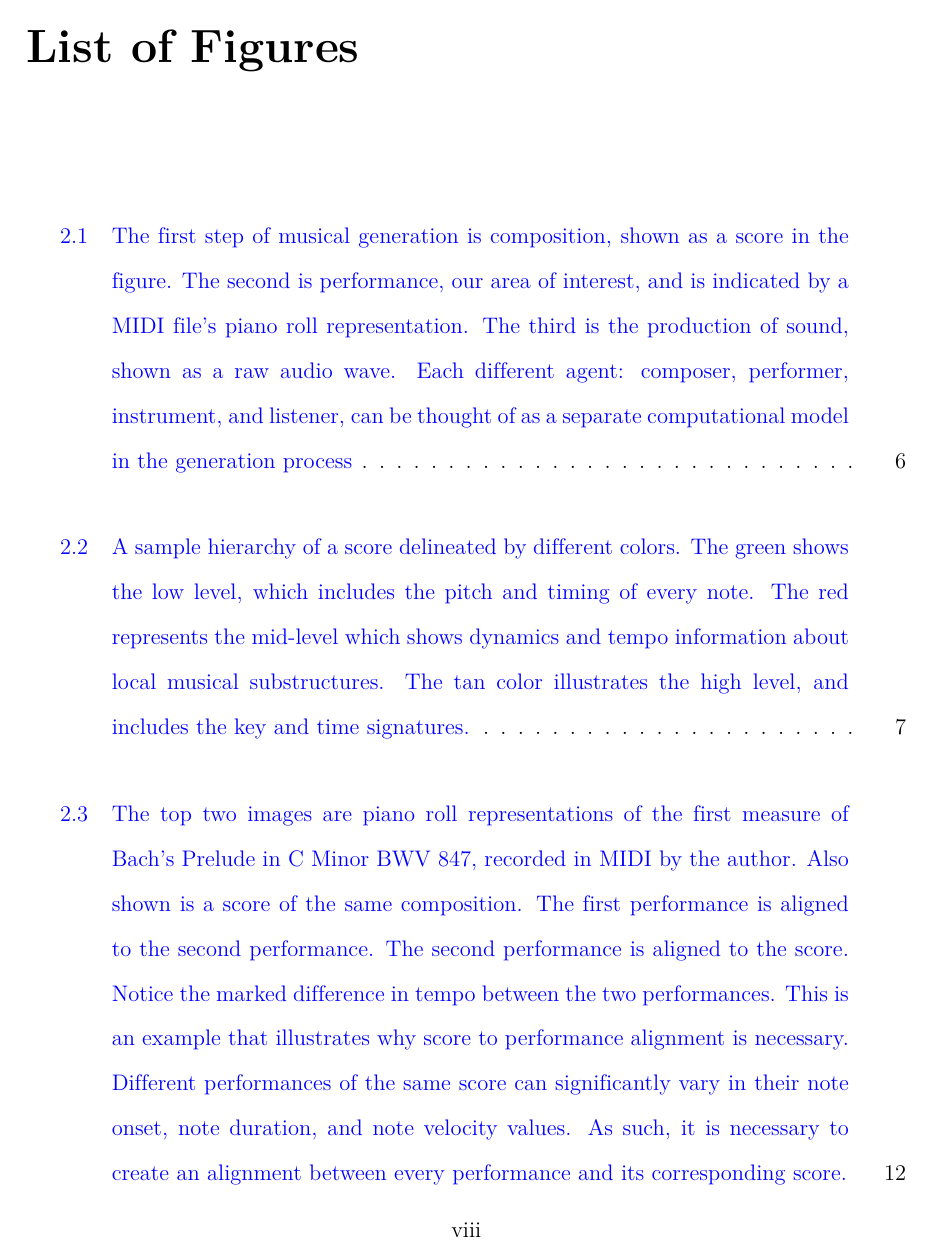
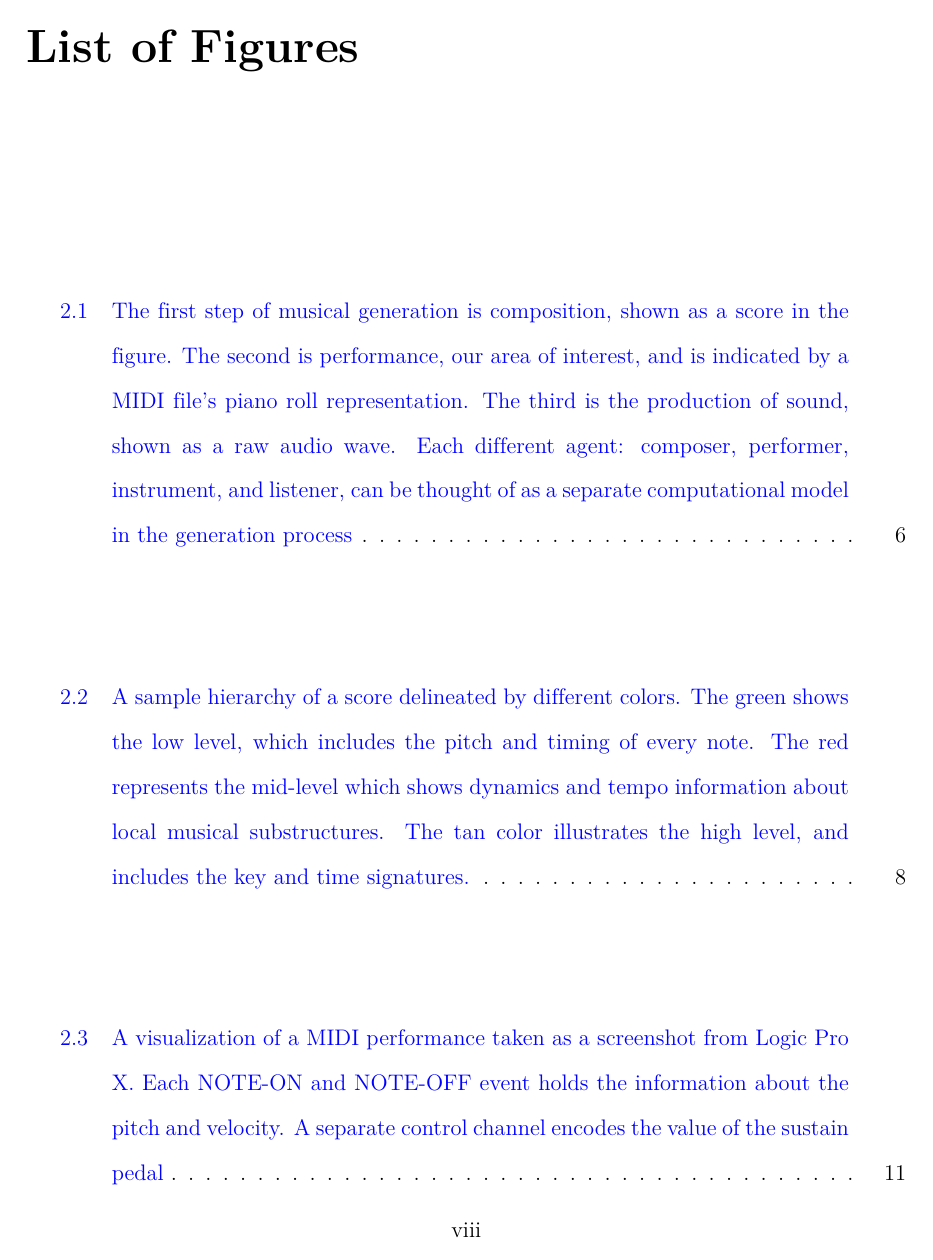
Before and after one commit to richard-timpson/thesis-paper, a LaTeX thesis (tex/VTthesis.tex, which reads tex/contents/ch2.tex, tex/contents/ch3.tex, tex/contents/ch4.tex): page 8 of 83 before the commit and page 8 of 84 after it. The pictures show the PDF file tex/VTthesis.pdf that the author committed with the source.

Commit message:
Done with most of the content. Need to work on editing. Moving to 3rd draft

```diff
--- a/tex/contents/ch2.tex
+++ b/tex/contents/ch2.tex
@@ -63,5 +64,13 @@ The data required for EMP generation includes a digital representation of a scor
 
 There are several reasons for the preference of MIDI over raw audio. The first is that audio data is inherently noisy, sparse, and larger in its dimensionality and size. Using audio to represent performance requires a significant compression of natural frequencies into more abstract musical representations such as pitch -- MIDI natively contains these abstractions. MIDI also better aligns with the generation process outlined in \ref{fig:generation_process} in which performance is seen separate from sound synthesis and allows computational models to define such boundaries easily. In the full generation process, a different model would be used to take the performance data in MIDI and synthesize it into raw audio presented to the listener.
+
+\begin{figure}
+    \centering
+    \includegraphics[width=0.7\linewidth]{figs/ch2/midi.jpg}
+    % \missingfigure{Show why score to performance alignment matching is necessary.}
+    \caption{A visualization of a MIDI performance taken as a screenshot from Logic Pro X. Each NOTE-ON and NOTE-OFF event holds the information about the pitch and velocity. A separate control channel encodes the value of the sustain pedal}
+    \label{fig:midi}
+\end{figure}
 
 Both MIDI and MusicXML contain all of the required information to represent all of the musical components of both a score and a performance, including pitch, tempo, timing, articulation, deviation, and pedal. See appendix \ref{ase:app_one_sect_2} for more information on both MusicXML and MIDI.
 
@@ -69,7 +78,7 @@ Computational models that deal with the relationship between scores and performa
 
 \begin{figure}
     \centering
-    \includegraphics[width=1\linewidth]{figs/ch2/score_2_perf_alignment.jpg}
+    \includegraphics[width=0.85\linewidth]{figs/ch2/score_2_perf_alignment.jpg}
     % \missingfigure{Show why score to performance alignment matching is necessary.}
     \caption{The top two images are piano roll representations of the first measure of Bach's Prelude in C Minor BWV 847, recorded in MIDI by the author. Also shown is a score of the same composition. The first performance is aligned to the second performance. The second performance is aligned to the score. Notice the marked difference in tempo between the two performances. This is an example that illustrates why score to performance alignment is necessary. Different performances of the same score can significantly vary in their note onset, note duration, and note velocity values. As such, it is necessary to create an alignment between every performance and its corresponding score.}
     \label{fig:alignment}
--- a/tex/contents/ch3.tex
+++ b/tex/contents/ch3.tex
@@ -27,7 +35,11 @@ One of the complexities in building an NMT model is that the source and target s
 This RNN based \ed{} model improved upon the state of the art results for existing SMT based translation systems. However, there is an inherent limit imposed on the system for long sentences. \citet{cho2014learning} shows that the performance of a basic \ed{} model deteriorates rapidly as the length of an input sentence increases. To account for this,
 \citet{bahdanau2014neural} present what is known as the \at{attention} mechanism. Instead of using a fixed-sized vector encoding, \at{attention} allows the decoder model to search for a set of positions in the source sentence where the most relevant information is concentrated and uses this information as it generates text in the target language. In simpler terms, the decoder "pays attention" to the source sentence's most relevant words to find the right translation of every word at each time step.
 
-Rather than use a fixed-length vector at every time step, the decoder is modeled as follows $$p(y_t \vert y_1, y_2, ..., y_{t-1}, X) = g(y_{i-1}, s_i, c_i)$$ where $g$ is some non-linear potentially multi-layered function that outputs the probability of $y_{t}$ and $s_{\hat{t}}$ is the hidden state of the RRN at time step $t$. $c_i$ is a context vector that is generated using information about the relationship between certain words in the source sentence and the next word $y_t$ to be generated (see \citet{bahdanau2014neural} for the full description behind this context vector). The concept of attention is built into a set of context vectors for each time step in the generation process. By getting rid of the restriction of using a single fixed-size vector, this attention-based model achieved state of the art results in NMT.
+Rather than use a fixed-length vector at every time step, the decoder is modeled as follows
+\begin{align*}
+P(y_t \vert y_1, y_2, ..., y_{t-1}, X) = g(y_{i-1}, s_i, c_i)
+\end{align*}
+where $g$ is some non-linear potentially multi-layered function that outputs the probability of $y_{t}$ and $s_{\hat{t}}$ is the hidden state of the RRN at time step $t$. $c_i$ is a context vector that is generated using information about the relationship between certain words in the source sentence and the next word $y_t$ to be generated (see \citet{bahdanau2014neural} for the full description behind this context vector). The concept of attention is built into a set of context vectors for each time step in the generation process. By getting rid of the restriction of using a single fixed-size vector, this attention-based model achieved state of the art results in NMT.
 
 Since the introduction of the attention mechanism, it has been used in tandem with RNNs and other DL models to push state of the art in various sequence-based tasks, such as Question Answering, Sentiment Analysis, and Part-of-Speech tagging \cite{chaudhari2019attentive}. There a several reasons for the increase in performance; one reason being that attention allows the models to better model the dependencies of the sequence without respect to their distance from each other (this is a known limitation of the RNNs) \cite{vaswani2017attention} -- another being that attention helps with parallelization in training because of the lack of constraint on the dependency of one time step to another as is the case with RNNs. In almost all cases, the attention mechanism was used in conjunction with other modeling architectures. It wasn't until the introduction of a completely new family of NN architectures, Transformers, that the attention mechanism was applied outside of any existing network architecture.
 
--- a/tex/contents/ch4.tex
+++ b/tex/contents/ch4.tex
@@ -56,11 +56,27 @@ The name ``Basis Model'' is derived from the BM frameworks definition of ``Basis
 % mp for matched performance
 \newcommand{\mperf}{\beta_{\Omega}}
 
-The BM framework defines $\Omega$ as a space containing aspects of a score. A score basis function $\varphi: \Omega \rightarrow \mathbb{R}$ which will map all elements of a score into some numerical expression based on an aspect of the score. The value of a score basis function for one element $x_i \in \Omega$ is denoted as $\varphi (x_i)$. For example, the score basis function for pitch, $\varphi_{pitch} (n_i) = \textrm{MIDI}_{\textrm{pitch}}(n_i)$ will represent the pitch of a given note as the numerical MIDI pitch. The basis function for dynamic markings, such as forte, would be defined as $\varphi_{\mnot{f}} (n_i) = forte(n_i)$, where $forte(n_i)$ returns 1 if the score element is marked with $\mnot{f}$, and 0 if it doesn't.
+The BM framework defines $\Omega$ as a space containing aspects of a score. A score basis function $\varphi: \Omega \rightarrow \mathbb{R}$ which will map all elements of a score into some numerical expression based on an aspect of the score. The value of a score basis function for one element $x_i \in \Omega$ is denoted as $\varphi (x_i)$. For example, the score basis function for pitch,
+\begin{align*}
+\varphi_{pitch} (n_i) = \textrm{MIDI}_{\textrm{pitch}}(n_i)
+\end{align*}
+will represent the pitch of a given note as the numerical MIDI pitch. The basis function for dynamic markings, such as forte, would be defined as
+\begin{align*}
+\varphi_{\mnot{f}} (n_i) = forte(n_i)
+\end{align*}
+where $forte(n_i)$ returns 1 if the score element is marked with $\mnot{f}$, and 0 if it doesn't.
 
-Similarly to basis functions, the BM framework defines \emph{expressive parameters} which are mathematical encodings of information taken from a performance matched to a score, which is denoted as $\mperf$. An \emph{expressive encoding function} $y: \mperf \rightarrow \mathbb{R}$ will encode an event in a matched performance into an \emph{expressive parameter}. The value of each parameter corresponding to a score element $x_{i} \in \Omega$ is denoted as $y(x_i \vert \mperf) = t_i$ where $t_i \in \mathbb{R}$. Example encoding functions are $y_{\textrm{dyn}}(n_i \vert \mperf) = \textrm{MIDI}_{\textrm{vel}}(n_i)$ and $y_{\textrm{tempo}}(n_i \vert \mperf) = \textrm{bpm}(n_i)$, which represent expressive dynamics as MIDI velocity and expressive tempo as a local measure of bpm.
+Similarly to basis functions, the BM framework defines \emph{expressive parameters} which are mathematical encodings of information taken from a performance matched to a score, which is denoted as $\mperf$. An \emph{expressive encoding function} $y: \mperf \rightarrow \mathbb{R}$ will encode an event in a matched performance into an \emph{expressive parameter}. The value of each parameter corresponding to a score element $x_{i} \in \Omega$ is denoted as $y(x_i \vert \mperf) = t_i$ where $t_i \in \mathbb{R}$. Example encoding functions are
+\begin{align*}
+y_{\textrm{dyn}}(n_i \vert \mperf) = \textrm{MIDI}_{\textrm{vel}}(n_i) \textrm{ and } y_{\textrm{tempo}}(n_i \vert \mperf) = \textrm{bpm}(n_i)
+\end{align*}
+which represent expressive dynamics as MIDI velocity and expressive tempo as a local measure of bpm.
 
-With this definition of score basis fuctions and expressive encoding functions, the BM framework defines a score representation model $F = \{\varphi_1, ..., \varphi_m\}$ and a performance representation model $Y = \{y_1, ..., y_{N_y}\}$ which both contain a set of functions used to define the score and performance encoding. The score representation model can then be used to calculate the score features for every element $x_i \in \Omega$. This score representation $\Phi$ is a real valued matrix in $\mathbb{R}^{N \times M}$, where the i-th index indicates a single element of the score and the j-th index represents the value of a single score basis function for that score element. The performance representation model can render a performance representation $T$ which is calculated by running every score element along with a match performed through each expressive encoding function as $Y(x_i \vert \mperf) = (y_1(x_i \vert \mperf), ... ,y_{N_y}(x_i \vert \mperf))$. The performance representation $T$ is a real valued matrix in $\mathbb{R}^{N \times N_y}$ and composed of $N$ vectors defined by $Y(x_i \vert \mperf)$.
+With this definition of score basis fuctions and expressive encoding functions, the BM framework defines a score representation model $F = \{\varphi_1, ..., \varphi_m\}$ and a performance representation model $Y = \{y_1, ..., y_{N_y}\}$ which both contain a set of functions used to define the score and performance encoding. The score representation model can then be used to calculate the score features for every element $x_i \in \Omega$. This score representation $\Phi$ is a real valued matrix in $\mathbb{R}^{N \times M}$, where the i-th index indicates a single element of the score and the j-th index represents the value of a single score basis function for that score element. The performance representation model can render a performance representation $T$ which is calculated by running every score element along with a match performed through each expressive encoding function as
+\begin{align*}
+Y(x_i \vert \mperf) = (y_1(x_i \vert \mperf), ... ,y_{N_y}(x_i \vert \mperf)).
+\end{align*}
+The performance representation $T$ is a real valued matrix in $\mathbb{R}^{N \times N_y}$ and composed of $N$ vectors defined by $Y(x_i \vert \mperf)$.
 
 There are many possible definitions for both basis and expressive encoding functions. Here we give some example functions used in the first iteration of the BM framework -- refer to \citet{eduardo2018computational} for a full list.
 
@@ -72,7 +88,10 @@ There are many possible definitions for both basis and expressive encoding funct
 % midip for midi pithc
 \newcommand{\midip}{\textrm{pitch}}
 \begin{itemize}
-    \item Polynomial Pitch Model: This model is presented by \citet{grachten2012linear} and describes the dependency of expressive dynamics (MIDI velocity) on pitch. This model defines three different pitch functions. $$\pfuncnorm{} = \frac{\midip (n_i)}{127} \quad \pfunc{2} = \left(\frac{\midip(n_i)}{127}\right)^2 \quad \pfunc{3} = \left(\frac{\midip (n_i)}{127}\right)^3$$
+    \item Polynomial Pitch Model: This model is presented by \citet{grachten2012linear} and describes the dependency of expressive dynamics (MIDI velocity) on pitch. This model defines three different pitch functions.
+    \begin{align*}
+    \pfuncnorm{} = \frac{\midip (n_i)}{127} \quad \pfunc{2} = \left(\frac{\midip(n_i)}{127}\right)^2 \quad \pfunc{3} = \left(\frac{\midip (n_i)}{127}\right)^3
+    \end{align*}
     \item Dynamics Markings: These are functions which encode dynamics markings such as \mnot{p}, \mnot{f}, and \mnot{crescendo}. There are three different types of dynamics encoding functions. The first is an impulse function  which is a binary indicator of a dynamic marking for a single note (this applies to single note marking such as an accent \wedge). The second is a ramp function which gradually increases or decreases a value from note to note (useful for \mnot{crescendo} or \mnot{decresencod} markings which apply to a specified number of notes\rtodo{add figure}). The last is a constant function which is either on or off for a set of notes at a time (useful for markings such as \mnot{p} or \mnot{f} which apply to a group of notes at a time).
     \item Inter-Onset-Interval (IOI): This includes a total of six basis functions which include the difference in onset times of a group of notes belonging to a particular note onset $o_i$ an its surrounding note onsets. The IOI is calculated for the onsets between $(i - 2, i-3), (i-1, i-2), (i, i-1), (i, i+1), (i+1, i+2), \textrm{ and } (i+2, i+3)$. These functions provide context for the local tempo structure of the composition.
     \item Duration: A basis function which encodes the notated duration of a single note.
@@ -83,10 +102,29 @@ There are many possible definitions for both basis and expressive encoding funct
 \newcommand{\iois}{\textrm{IOI}_{o(n_i)}^{score}}
 \newcommand{\ioip}{\textrm{IOI}_{o(n_i)}^{perf}}
 \begin{itemize}
-    \item MIDI Velocity: This encoding function uses the recorded hammer-velocities of the performed notes as a proxy for expressive dynamics. The loudness of a note is estimated as a normalized MIDI velocity value. $$y_{vel}(n_i) = \frac{\textrm{vel}(n_i)}{127}$$
-    \item log BPR: The Beat Period Ratio (BPR) is a way to define the local tempo calculated for every note. It uses the Beat Period (BP), defined as $$BP(n_i) = \frac{\ioip}{\iois}$$ where $\ioip$ and $\iois$ are the IOI for the performance and score onsets at note $n_i$. The final log BPR is defined as $$y_{\textrm{log bpr}}(n_i) = log_2\frac{\textrm{BP}(n_i)}{\textrm{BP}_{ave}}$$, where $\textrm{BP}_{ave}$ is the average BP over the entire piece. This normalizes the local BPR definition according the global tempo of the piece.
-    \item Timing (deviation): Whereas the log BPR defined above encodes the tempo of a performance (how ``fast'' it is being played), the function for timing encodes expressive timing deviations from the indicated timing of a score. It is defined as $$y_{\textrm{tim}} = \hat{o}^{perf}(n_i) - \textrm{onset}_{perf}(ni)$$ where $\hat{o}^{perf}(n_i)$ is an estimation of the ``correct'' onset time, and $\textrm{onset}_{perf}(ni)$ is the actual observed onset of a note (see section 3.3.1 of \citet{eduardo2018computational} for a full working example).
-    \item log Articulation: Articulation is a measure of the lengthening or shortening of a performed note duration relative to a noted duration and the current local tempo. The articulation is computed by dividing the measured note duration by the duration given by the score. It is defined as $$y_{\textrm{log art}}(n_i) = \textrm{log}_2\frac{\textrm{duration}_{perf}(n_i)}{\textrm{duration}(n_i)BP(n_i)}$$
+    \item MIDI Velocity: This encoding function uses the recorded hammer-velocities of the performed notes as a proxy for expressive dynamics. The loudness of a note is estimated as a normalized MIDI velocity value.
+    \begin{align*}
+    y_{vel}(n_i) = \frac{\textrm{vel}(n_i)}{127}
+    \end{align*}
+    \item log BPR: The Beat Period Ratio (BPR) is a way to define the local tempo calculated for every note. It uses the Beat Period (BP), defined as
+        \begin{align*}
+        BP(n_i) = \frac{\ioip}{\iois}
+        \end{align*}
+    where $\ioip$ and $\iois$ are the IOI for the performance and score onsets at note $n_i$. The final log BPR is defined as
+        \begin{align*}
+        y_{\textrm{log bpr}}(n_i) = log_2\frac{\textrm{BP}(n_i)}{\textrm{BP}_{ave}},
+        \end{align*}
+    where $\textrm{BP}_{ave}$ is the average BP over the entire piece. This normalizes the local BPR definition according the global tempo of the piece.
+    \item Timing (deviation): Whereas the log BPR defined above encodes the tempo of a performance (how ``fast'' it is being played), the function for timing encodes expressive timing deviations from the indicated timing of a score. It is defined as
+        \begin{align*}
+        y_{\textrm{tim}} = \hat{o}^{perf}(n_i) - \textrm{onset}_{perf}(ni)
+        \end{align*}
+     where $\hat{o}^{perf}(n_i)$ is an estimation of the ``correct'' onset time, and $\textrm{onset}_{perf}(ni)$ is the actual observed onset of a note (see section 3.3.1 of \citet{eduardo2018computational} for a full working example).
+    \item log Articulation: Articulation is a measure of the lengthening or shortening of a performed note duration relative to a noted duration and the current local tempo. The articulation is computed by dividing the measured note duration by the duration given by the score. It is defined as
+        \begin{align*}
+        y_{\textrm{log art}}(n_i) = \textrm{log}_2\frac{\textrm{duration}_{perf}(n_i)}{\textrm{duration}(n_i)BP(n_i)}
+        \end{align*}
+
 \end{itemize}
 
 \subsubsection{Models}
```
Also changed, not shown: tex/contents/appendix.tex (+2 -2 lines), tex/contents/ch5.tex (+8 -3 lines), tex/contents/ch6.tex (+25 -8 lines), tex/VTthesis.pdf, tex/figs/ch2/midi.jpg (added), tex/contents/ch2.tex (29 more changed lines), tex/contents/ch3.tex (10 more changed lines), 1 other file.
